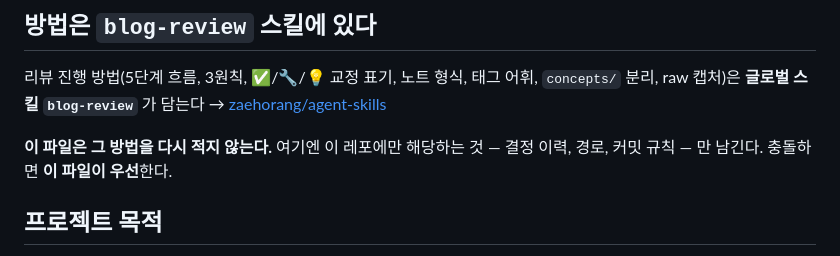
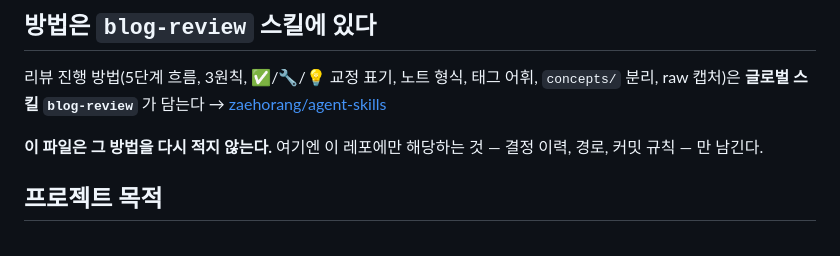
Before and after one commit to zaehorang/blog-review, a Markdown page: AGENTS.md, the part around the change. GitHub-like rendering.

Commit message:
수정: AGENTS.md에서 '충돌 시 이 파일 우선' 문구 제거 (스킬 우선)

```diff
--- a/AGENTS.md
+++ b/AGENTS.md
@@ -22,7 +22,6 @@
 **글로벌 스킬 `blog-review`** 가 담는다 → [zaehorang/agent-skills](https://github.com/zaehorang/agent-skills/tree/main/blog-review)
 
 **이 파일은 그 방법을 다시 적지 않는다.** 여기엔 이 레포에만 해당하는 것 — 결정 이력, 경로, 커밋 규칙 — 만 남긴다.
-충돌하면 **이 파일이 우선**한다.
 
 ## 프로젝트 목적
 기업 테크 블로그를 하루 1개 리뷰한다. 직접 겪기 힘든 엔지니어링 상황을 **대리 경험**하고,
```
